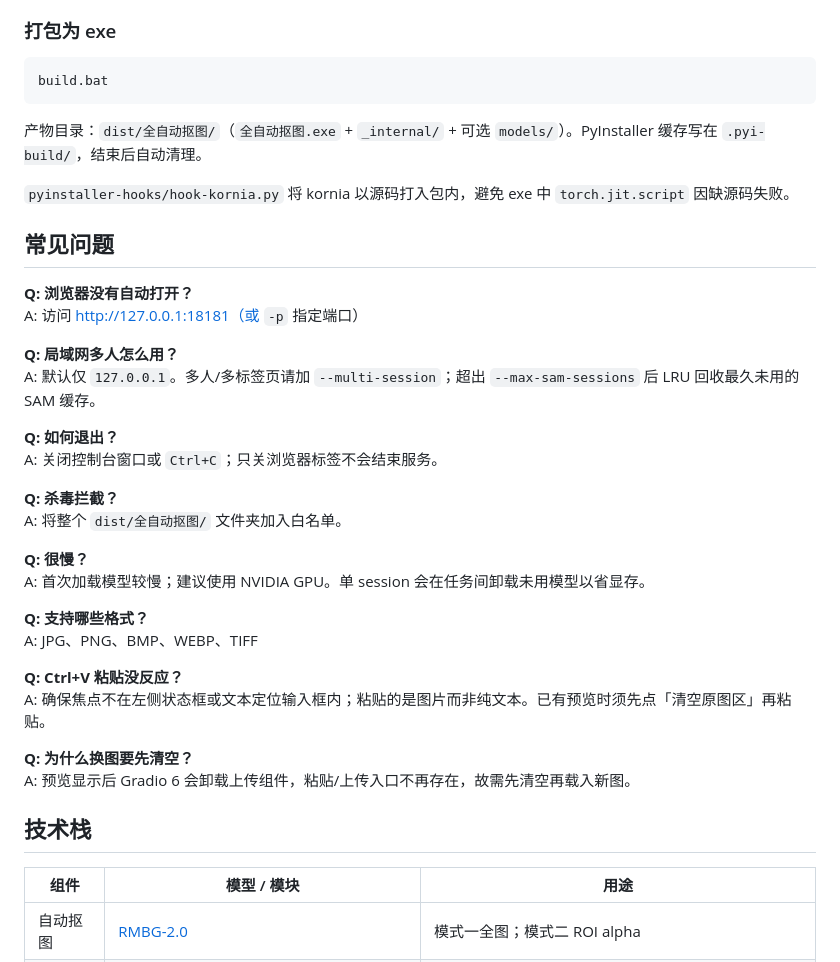
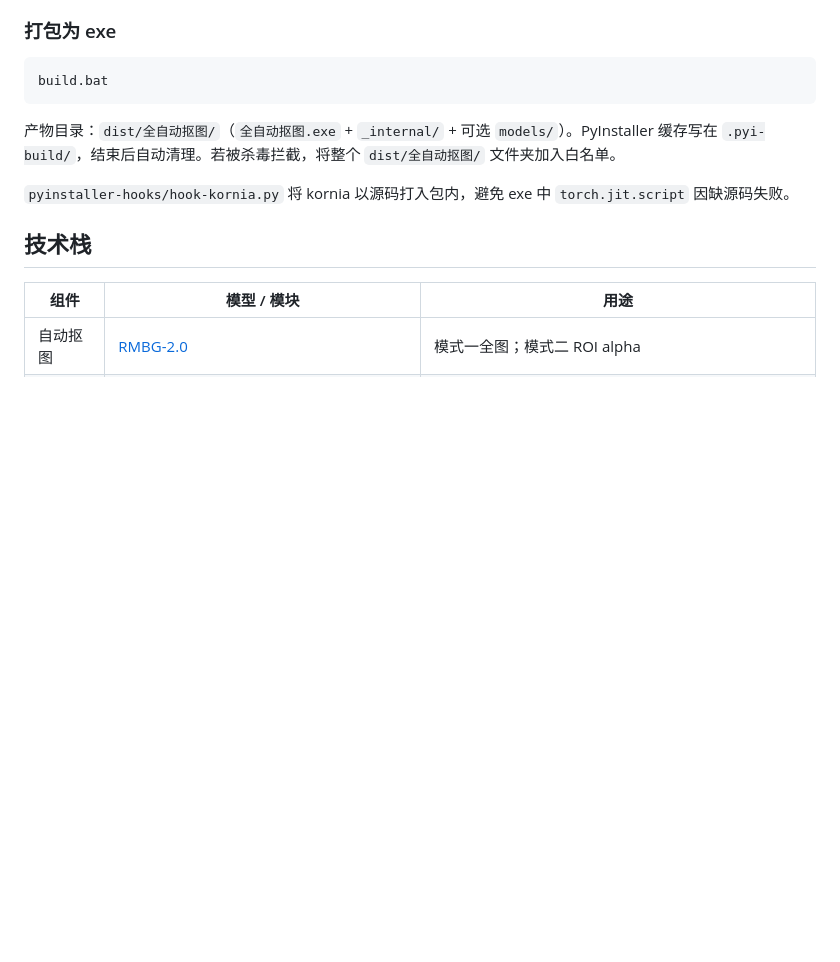
Before and after one commit to jingranburangyongzhongwen/ai-matting-toolkit, a Markdown page: README.md, the part around one of its changes. Drawn GitHub-style; blank space fills up the shorter version.

````diff
--- a/README.md
+++ b/README.md
@@ -330,35 +324,9 @@ curl -L -o models/mobile_sam/mobile_sam.pt https://ghproxy.com/https://github.co
 build.bat
 ```
 
-产物目录：`dist/全自动抠图/`（`全自动抠图.exe` + `_internal/` + 可选 `models/`）。PyInstaller 缓存写在 `.pyi-build/`，结束后自动清理。
+产物目录：`dist/全自动抠图/`（`全自动抠图.exe` + `_internal/` + 可选 `models/`）。PyInstaller 缓存写在 `.pyi-build/`，结束后自动清理。若被杀毒拦截，将整个 `dist/全自动抠图/` 文件夹加入白名单。
 
 `pyinstaller-hooks/hook-kornia.py` 将 kornia 以源码打入包内，避免 exe 中 `torch.jit.script` 因缺源码失败。
-
-## 常见问题
-
-**Q: 浏览器没有自动打开？**
-A: 访问 http://127.0.0.1:18181（或 `-p` 指定端口）
-
-**Q: 局域网多人怎么用？**
-A: 默认仅 `127.0.0.1`。多人/多标签页请加 `--multi-session`；超出 `--max-sam-sessions` 后 LRU 回收最久未用的 SAM 缓存。
-
-**Q: 如何退出？**
-A: 关闭控制台窗口或 `Ctrl+C`；只关浏览器标签不会结束服务。
-
-**Q: 杀毒拦截？**
-A: 将整个 `dist/全自动抠图/` 文件夹加入白名单。
-
-**Q: 很慢？**
-A: 首次加载模型较慢；建议使用 NVIDIA GPU。单 session 会在任务间卸载未用模型以省显存。
-
-**Q: 支持哪些格式？**
-A: JPG、PNG、BMP、WEBP、TIFF
-
-**Q: Ctrl+V 粘贴没反应？**
-A: 确保焦点不在左侧状态框或文本定位输入框内；粘贴的是图片而非纯文本。已有预览时须先点「清空原图区」再粘贴。
-
-**Q: 为什么换图要先清空？**
-A: 预览显示后 Gradio 6 会卸载上传组件，粘贴/上传入口不再存在，故需先清空再载入新图。
 
 ## 技术栈
 
````
Also changed, not shown: other parts of README.md (+51 -57 lines).
